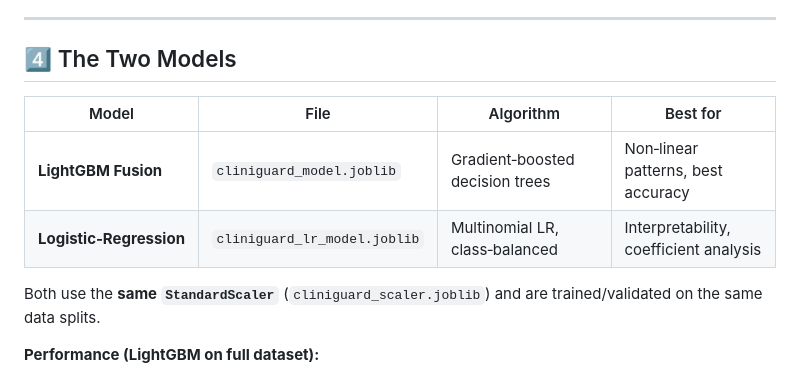
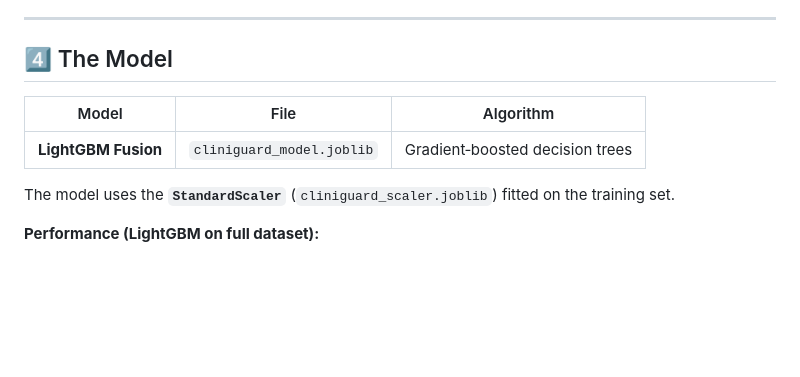
Before and after one commit to yogeshravi19/cliniguard, a Markdown page: PROJECT_OVERVIEW.md, the part around one of its changes. Rendered like a GitHub page; blank space fills up the shorter version.

Commit message:
docs: update PROJECT_OVERVIEW with full workflow, LightGBM-only pipeline diagram, and deployment guide

```diff
--- a/PROJECT_OVERVIEW.md
+++ b/PROJECT_OVERVIEW.md
@@ -63,14 +63,13 @@ All four signal functions live in **`cliniguard_pipeline.py`** and are re‑impl
 
 ---
 
-## 4️⃣ The Two Models <a name="two-models"></a>
+## 4️⃣ The Model <a name="two-models"></a>
 
-| Model | File | Algorithm | Best for |
-|-------|------|-----------|---------|
-| **LightGBM Fusion** | `cliniguard_model.joblib` | Gradient‑boosted decision trees | Non‑linear patterns, best accuracy |
-| **Logistic‑Regression** | `cliniguard_lr_model.joblib` | Multinomial LR, class‑balanced | Interpretability, coefficient analysis |
+| Model | File | Algorithm |
+|-------|------|----------|
+| **LightGBM Fusion** | `cliniguard_model.joblib` | Gradient‑boosted decision trees |
 
-Both use the **same `StandardScaler`** (`cliniguard_scaler.joblib`) and are trained/validated on the same data splits.
+The model uses the **`StandardScaler`** (`cliniguard_scaler.joblib`) fitted on the training set.
 
 **Performance (LightGBM on full dataset):**
 - AUROC: **0.73**
```
Also changed, not shown: other parts of PROJECT_OVERVIEW.md (+14 -20 lines).
